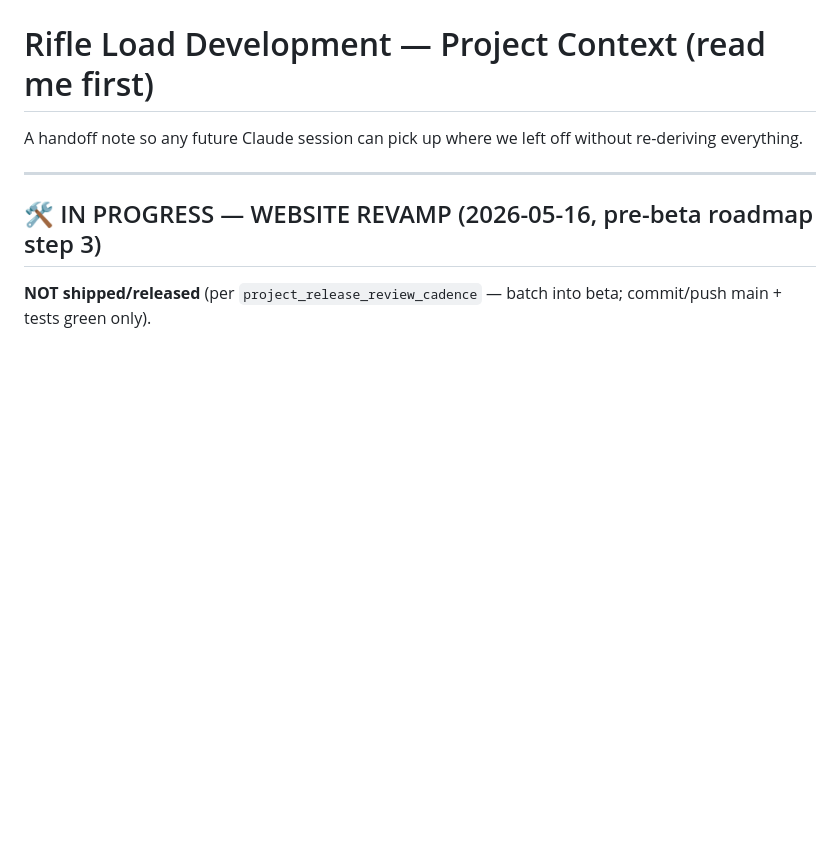
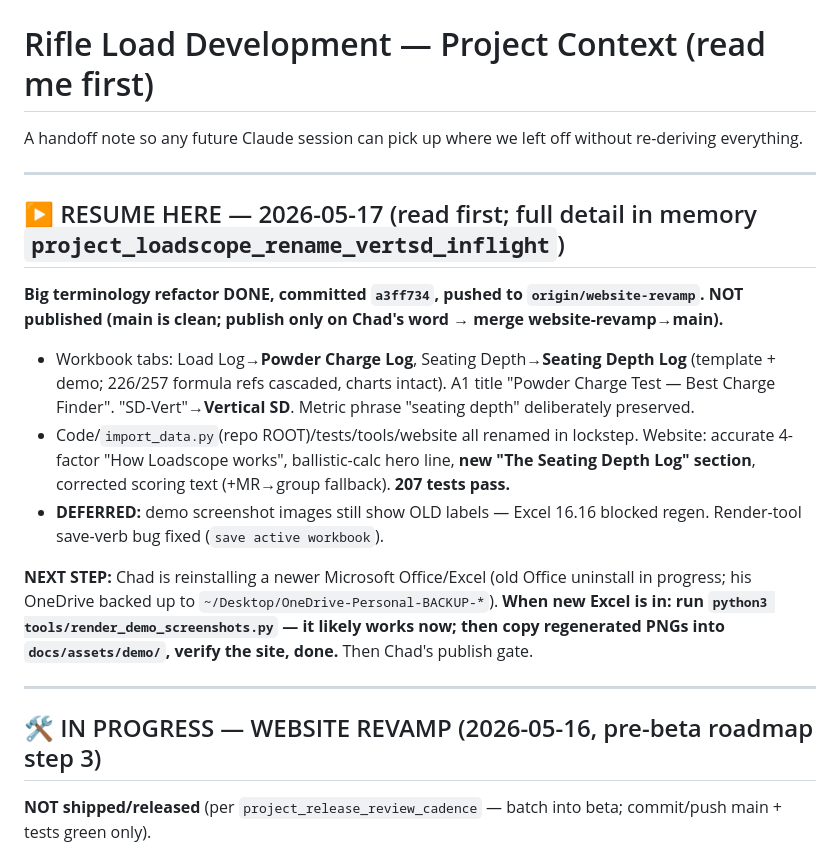
Before and after one commit to chadheidt/coldbore, a Markdown page: Notes for next session.md, the part around the change. Drawn GitHub-style; blank space fills up the shorter version.

Commit message:
Breadcrumb: RESUME HERE 2026-05-17 block (rename done a3ff734, screenshots deferred, next=test new Excel)
Co-Authored-By: Claude Opus 4.7 (1M context) <noreply@anthropic.com>

```diff
--- a/Notes for next session.md
+++ b/Notes for next session.md
@@ -1,6 +1,17 @@
 # Rifle Load Development — Project Context (read me first)
 
 A handoff note so any future Claude session can pick up where we left off without re-deriving everything.
+
+---
+
+## ▶️ RESUME HERE — 2026-05-17 (read first; full detail in memory `project_loadscope_rename_vertsd_inflight`)
+
+**Big terminology refactor DONE, committed `a3ff734`, pushed to `origin/website-revamp`. NOT published (main is clean; publish only on Chad's word → merge website-revamp→main).**
+- Workbook tabs: Load Log→**Powder Charge Log**, Seating Depth→**Seating Depth Log** (template + demo; 226/257 formula refs cascaded, charts intact). A1 title "Powder Charge Test — Best Charge Finder". "SD-Vert"→**Vertical SD**. Metric phrase "seating depth" deliberately preserved.
+- Code/`import_data.py`(repo ROOT)/tests/tools/website all renamed in lockstep. Website: accurate 4-factor "How Loadscope works", ballistic-calc hero line, **new "The Seating Depth Log" section**, corrected scoring text (+MR→group fallback). **207 tests pass.**
+- **DEFERRED:** demo screenshot images still show OLD labels — Excel 16.16 blocked regen. Render-tool save-verb bug fixed (`save active workbook`).
+
+**NEXT STEP:** Chad is reinstalling a newer Microsoft Office/Excel (old Office uninstall in progress; his OneDrive backed up to `~/Desktop/OneDrive-Personal-BACKUP-*`). **When new Excel is in: run `python3 tools/render_demo_screenshots.py` — it likely works now; then copy regenerated PNGs into `docs/assets/demo/`, verify the site, done.** Then Chad's publish gate.
 
 ---
 
```
